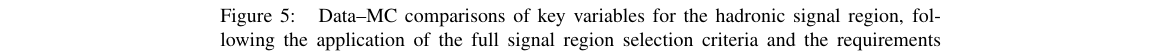
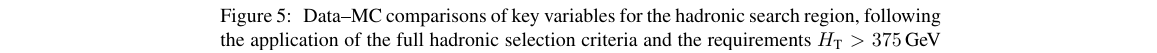
Before and after one commit to yeshaq/thesis, a LaTeX document (alphaT.tex, which reads eventSelection.tex): part of page 30 of 57, cut so that both start at the same text. Compiled offline with pdfLaTeX.

Commit message:
update text and symbols

```diff
--- a/eventSelection.tex
+++ b/eventSelection.tex
@@ -172,8 +172,8 @@ ECAL cells within $\Delta R \left(\vecp_{j},cell\right) < 0.3$ is counted. If th
     \includegraphics[width=0.4\textwidth,page=119]{figures/data-mc/v21/had/hadronicLook_375_pfJet_ge2j.pdf}
   } \\
   \caption{\label{fig:control-plots-sig} Data--MC comparisons of key
-    variables for the hadronic signal region, following the
-    application of the full signal region selection criteria and the
+    variables for the hadronic search region, following the
+    application of the full hadronic selection criteria and the
     requirements $\scalht > 375\GeV$ and $\alphat > 0.55$: (a) \njet,
     (b) \nb, (c) \mht, and (d) \met distributions for an inclusive
     selection on \njet and \nb, and (e,f) \scalht  for the two
```
